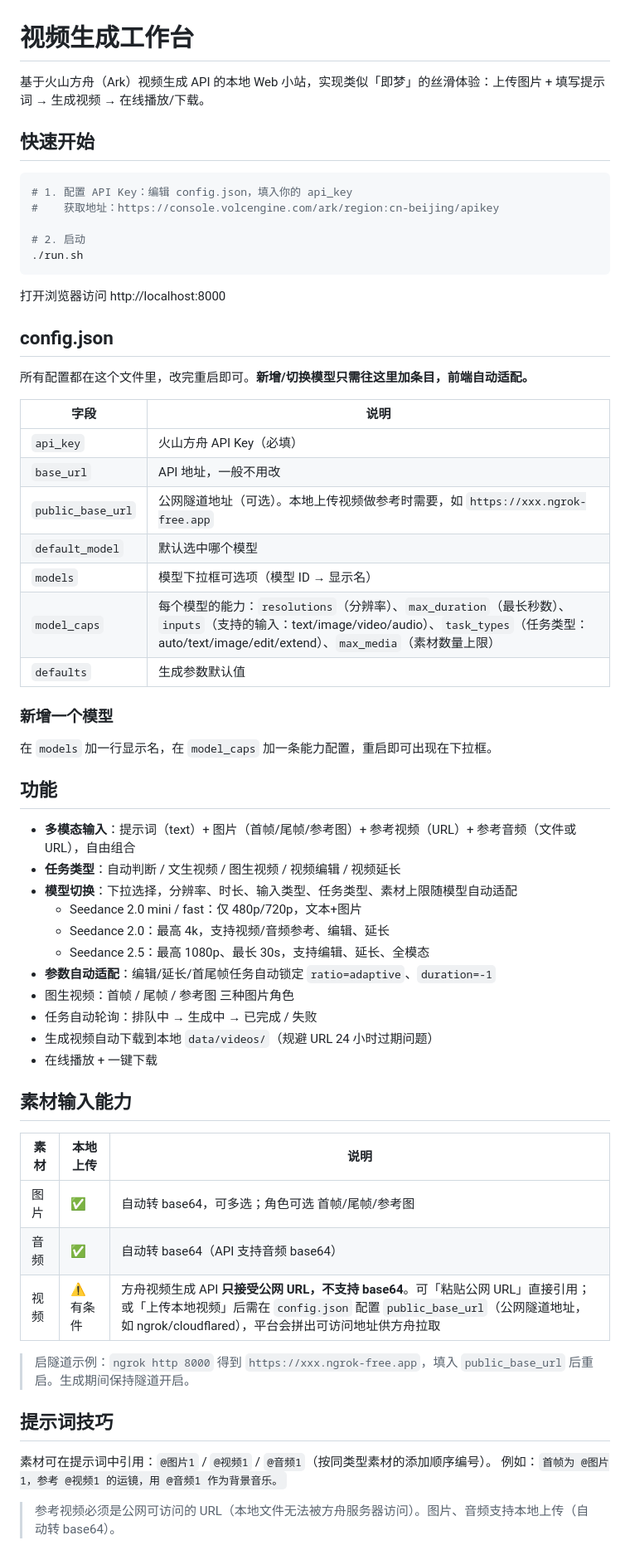
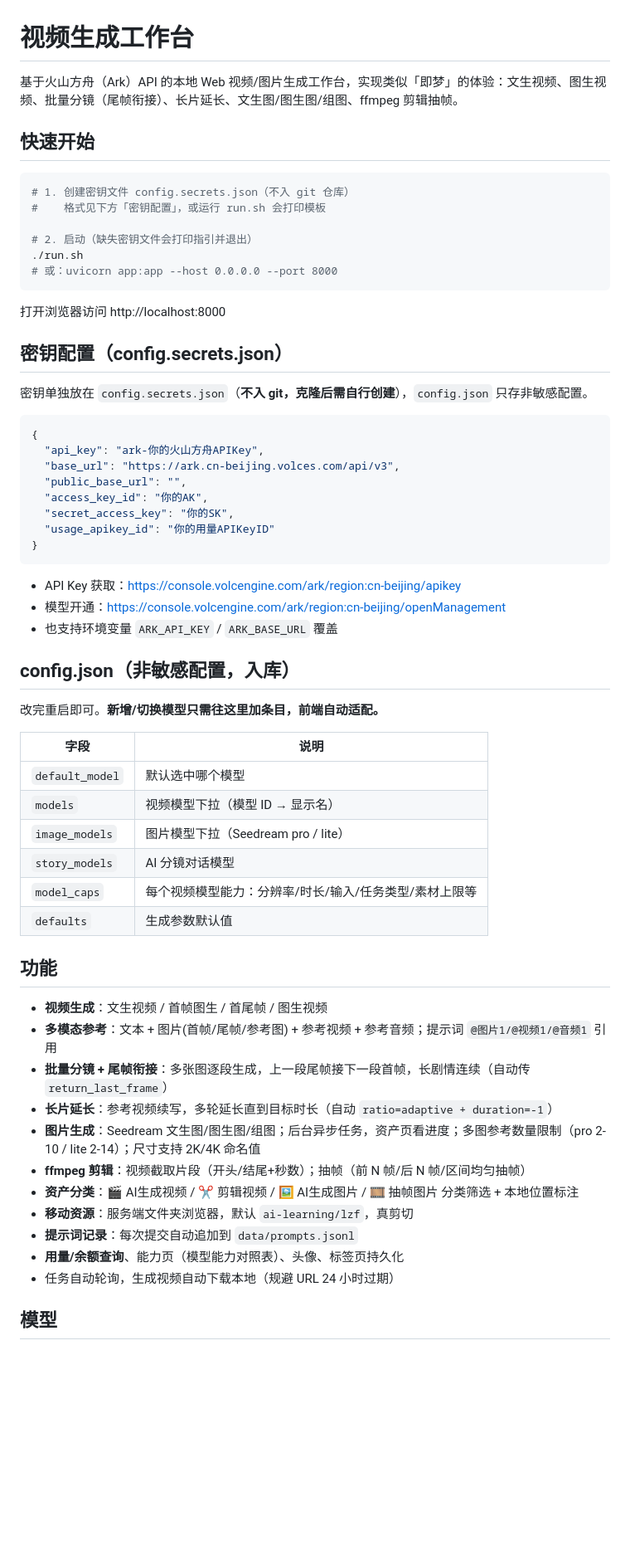
Before and after one commit to lzfhome/web-ai-video, a Markdown page: video-studio/README.md, the part around one of its changes. Shown at 83% size. Rendered like a GitHub page; blank space fills up the shorter version.

Commit message:
README 同步现状：密钥拆分、run.sh 行为、磁盘分类、图片/剪辑/资产功能、文档入口

````diff
--- a/video-studio/README.md
+++ b/video-studio/README.md
@@ -1,65 +1,65 @@
 # 视频生成工作台
 
-基于火山方舟（Ark）视频生成 API 的本地 Web 小站，实现类似「即梦」的丝滑体验：上传图片 + 填写提示词 → 生成视频 → 在线播放/下载。
+基于火山方舟（Ark）API 的本地 Web 视频/图片生成工作台，实现类似「即梦」的体验：文生视频、图生视频、批量分镜（尾帧衔接）、长片延长、文生图/图生图/组图、ffmpeg 剪辑抽帧。
 
 ## 快速开始
 
 ```bash
-# 1. 配置 API Key：编辑 config.json，填入你的 api_key
-#    获取地址：https://console.volcengine.com/ark/region:cn-beijing/apikey
+# 1. 创建密钥文件 config.secrets.json（不入 git 仓库）
+#    格式见下方「密钥配置」，或运行 run.sh 会打印模板
 
-# 2. 启动
+# 2. 启动（缺失密钥文件会打印指引并退出）
 ./run.sh
+# 或：uvicorn app:app --host 0.0.0.0 --port 8000
 ```
 
 打开浏览器访问 http://localhost:8000
 
-## config.json
+## 密钥配置（config.secrets.json）
 
-所有配置都在这个文件里，改完重启即可。**新增/切换模型只需往这里加条目，前端自动适配。**
+密钥单独放在 `config.secrets.json`（**不入 git，克隆后需自行创建**），`config.json` 只存非敏感配置。
+
+```json
+{
+  "api_key": "ark-你的火山方舟APIKey",
+  "base_url": "https://ark.cn-beijing.volces.com/api/v3",
+  "public_base_url": "",
+  "access_key_id": "你的AK",
+  "secret_access_key": "你的SK",
+  "usage_apikey_id": "你的用量APIKeyID"
+}
+```
+
+- API Key 获取：https://console.volcengine.com/ark/region:cn-beijing/apikey
+- 模型开通：https://console.volcengine.com/ark/region:cn-beijing/openManagement
+- 也支持环境变量 `ARK_API_KEY` / `ARK_BASE_URL` 覆盖
+
+## config.json（非敏感配置，入库）
+
+改完重启即可。**新增/切换模型只需往这里加条目，前端自动适配。**
 
 | 字段 | 说明 |
 |------|------|
-| `api_key` | 火山方舟 API Key（必填） |
-| `base_url` | API 地址，一般不用改 |
-| `public_base_url` | 公网隧道地址（可选）。本地上传视频做参考时需要，如 `https://xxx.ngrok-free.app` |
 | `default_model` | 默认选中哪个模型 |
-| `models` | 模型下拉框可选项（模型 ID → 显示名） |
-| `model_caps` | 每个模型的能力：`resolutions`（分辨率）、`max_duration`（最长秒数）、`inputs`（支持的输入：text/image/video/audio）、`task_types`（任务类型：auto/text/image/edit/extend）、`max_media`（素材数量上限） |
+| `models` | 视频模型下拉（模型 ID → 显示名） |
+| `image_models` | 图片模型下拉（Seedream pro / lite） |
+| `story_models` | AI 分镜对话模型 |
+| `model_caps` | 每个视频模型能力：分辨率/时长/输入/任务类型/素材上限等 |
 | `defaults` | 生成参数默认值 |
-
-### 新增一个模型
-
-在 `models` 加一行显示名，在 `model_caps` 加一条能力配置，重启即可出现在下拉框。
 
 ## 功能
 
-- **多模态输入**：提示词（text）+ 图片（首帧/尾帧/参考图）+ 参考视频（URL）+ 参考音频（文件或 URL），自由组合
-- **任务类型**：自动判断 / 文生视频 / 图生视频 / 视频编辑 / 视频延长
-- **模型切换**：下拉选择，分辨率、时长、输入类型、任务类型、素材上限随模型自动适配
-  - Seedance 2.0 mini / fast：仅 480p/720p，文本+图片
-  - Seedance 2.0：最高 4k，支持视频/音频参考、编辑、延长
-  - Seedance 2.5：最高 1080p、最长 30s，支持编辑、延长、全模态
-- **参数自动适配**：编辑/延长/首尾帧任务自动锁定 `ratio=adaptive`、`duration=-1`
-- 图生视频：首帧 / 尾帧 / 参考图 三种图片角色
-- 任务自动轮询：排队中 → 生成中 → 已完成 / 失败
-- 生成视频自动下载到本地 `data/videos/`（规避 URL 24 小时过期问题）
-- 在线播放 + 一键下载
+- **视频生成**：文生视频 / 首帧图生 / 首尾帧 / 图生视频
+- **多模态参考**：文本 + 图片(首帧/尾帧/参考图) + 参考视频 + 参考音频；提示词 `@图片1/@视频1/@音频1` 引用
+- **批量分镜 + 尾帧衔接**：多张图逐段生成，上一段尾帧接下一段首帧，长剧情连续（自动传 `return_last_frame`）
+- **长片延长**：参考视频续写，多轮延长直到目标时长（自动 `ratio=adaptive + duration=-1`）
+- **图片生成**：Seedream 文生图/图生图/组图；后台异步任务，资产页看进度；多图参考数量限制（pro 2-10 / lite 2-14）；尺寸支持 2K/4K 命名值
+- **ffmpeg 剪辑**：视频截取片段（开头/结尾+秒数）；抽帧（前 N 帧/后 N 帧/区间均匀抽帧）
+- **资产分类**：🎬 AI生成视频 / ✂ 剪辑视频 / 🖼 AI生成图片 / 🎞 抽帧图片 分类筛选 + 本地位置标注
+- **移动资源**：服务端文件夹浏览器，默认 `ai-learning/lzf`，真剪切
+- **提示词记录**：每次提交自动追加到 `data/prompts.jsonl`
+- **用量/余额查询**、能力页（模型能力对照表）、头像、标签页持久化
+- 任务自动轮询，生成视频自动下载本地（规避 URL 24 小时过期）
 
-## 素材输入能力
+## 模型
 
-| 素材 | 本地上传 | 说明 |
-|------|---------|------|
-| 图片 | ✅ | 自动转 base64，可多选；角色可选 首帧/尾帧/参考图 |
-| 音频 | ✅ | 自动转 base64（API 支持音频 base64） |
-| 视频 | ⚠ 有条件 | 方舟视频生成 API **只接受公网 URL，不支持 base64**。可「粘贴公网 URL」直接引用；或「上传本地视频」后需在 `config.json` 配置 `public_base_url`（公网隧道地址，如 ngrok/cloudflared），平台会拼出可访问地址供方舟拉取 |
-
-> 启隧道示例：`ngrok http 8000` 得到 `https://xxx.ngrok-free.app`，填入 `public_base_url` 后重启。生成期间保持隧道开启。
-
-## 提示词技巧
-
-素材可在提示词中引用：`@图片1` / `@视频1` / `@音频1`（按同类型素材的添加顺序编号）。
-例如：`首帧为 @图片1，参考 @视频1 的运镜，用 @音频1 作为背景音乐。`
-
-> 参考视频必须是公网可访问的 URL（本地文件无法被方舟服务器访问）。图片、音频支持本地上传（自动转 base64）。
-
````
Also changed, not shown: other parts of video-studio/README.md (+32 -32 lines).
